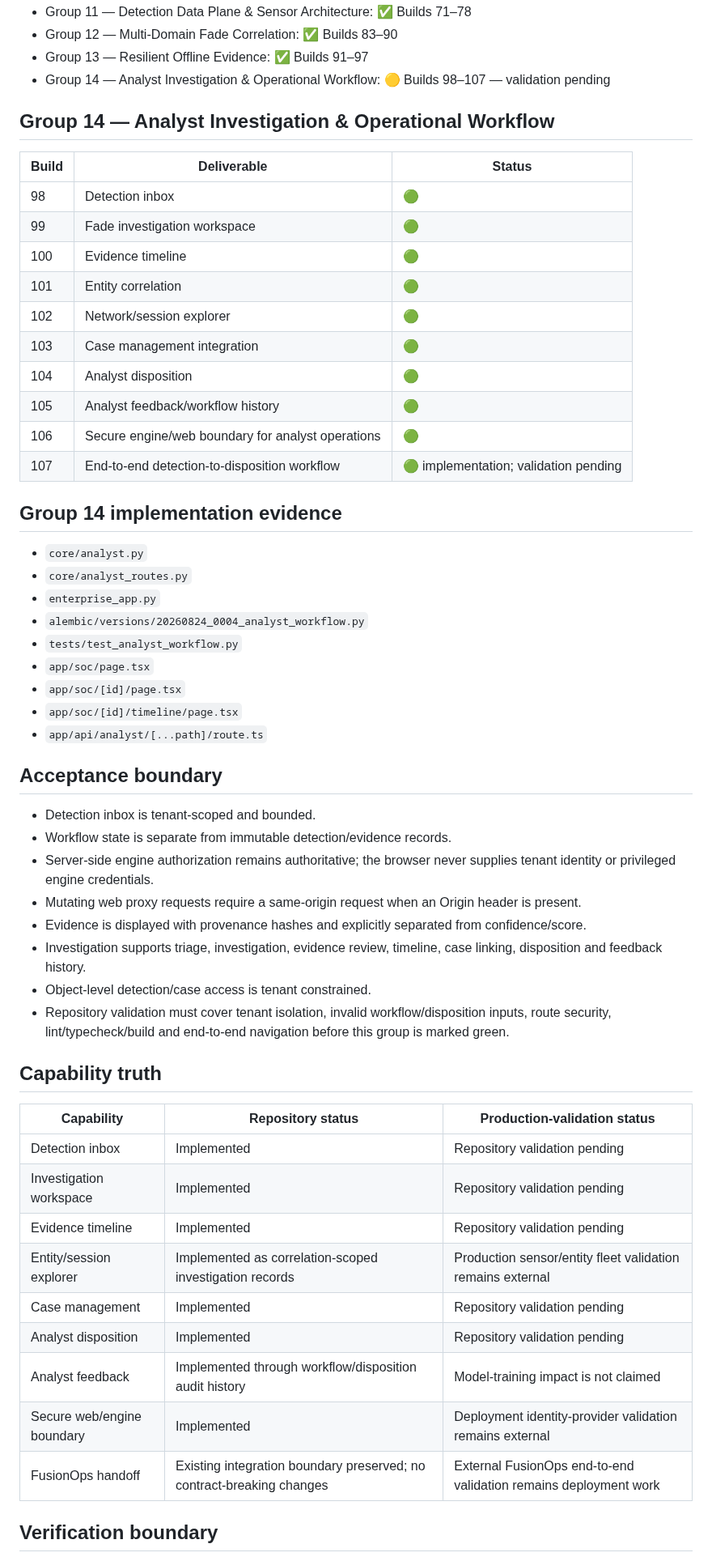
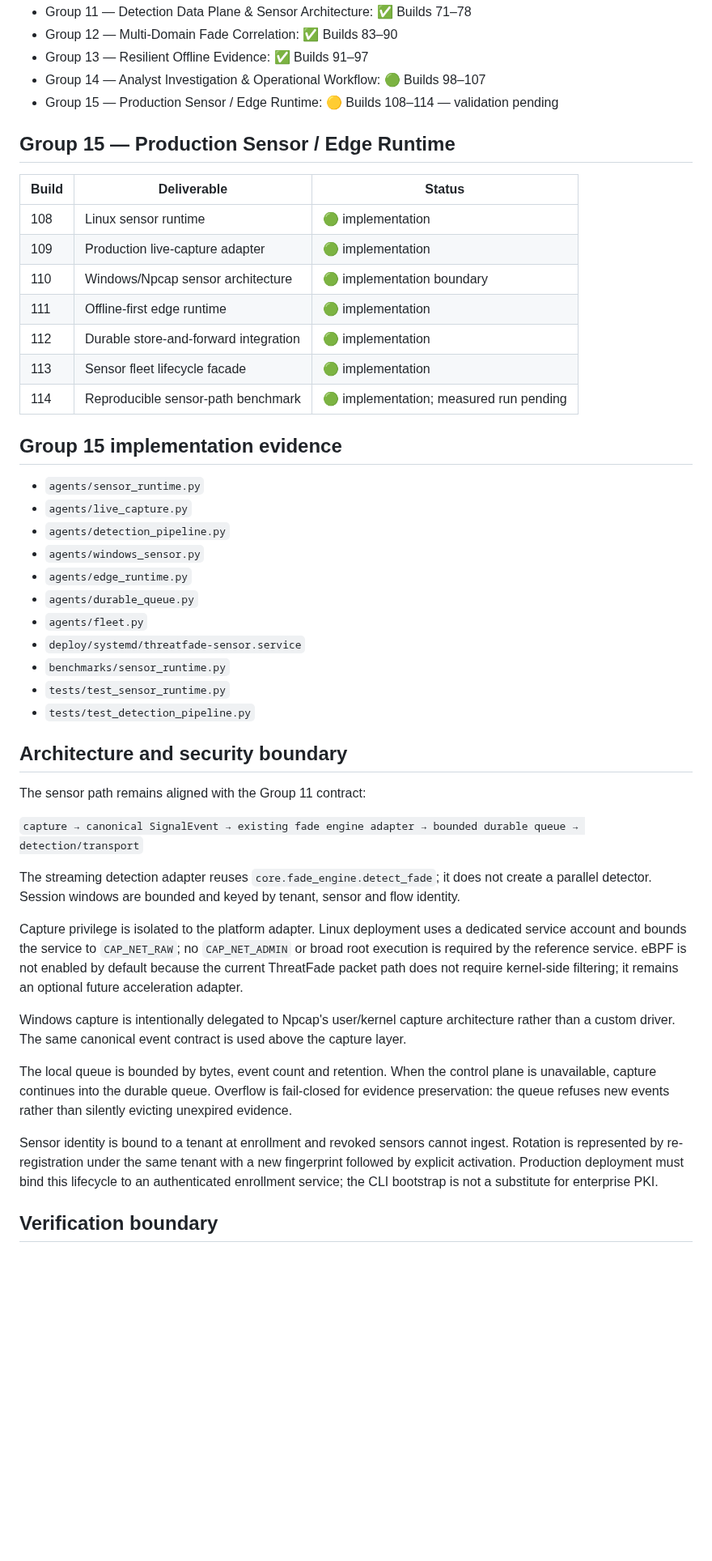
Before and after one commit to LloydCoder/tinlance-threatfade, a Markdown page: docs/BUILD_STATUS.md, the part around one of its changes. Shown at 81% size. Drawn GitHub-style; blank space fills up the shorter version.

Commit message:
Phase 4: reconcile sensor pipeline documentation

```diff
--- a/docs/BUILD_STATUS.md
+++ b/docs/BUILD_STATUS.md
@@ -21,59 +21,50 @@
 - Group 11 — Detection Data Plane & Sensor Architecture: ✅ Builds 71–78
 - Group 12 — Multi-Domain Fade Correlation: ✅ Builds 83–90
 - Group 13 — Resilient Offline Evidence: ✅ Builds 91–97
-- Group 14 — Analyst Investigation & Operational Workflow: 🟡 Builds 98–107 — validation pending
+- Group 14 — Analyst Investigation & Operational Workflow: 🟢 Builds 98–107
+- Group 15 — Production Sensor / Edge Runtime: 🟡 Builds 108–114 — validation pending
 
-## Group 14 — Analyst Investigation & Operational Workflow
+## Group 15 — Production Sensor / Edge Runtime
 
 | Build | Deliverable | Status |
 |---|---|---|
-| 98 | Detection inbox | 🟢 |
-| 99 | Fade investigation workspace | 🟢 |
-| 100 | Evidence timeline | 🟢 |
-| 101 | Entity correlation | 🟢 |
-| 102 | Network/session explorer | 🟢 |
-| 103 | Case management integration | 🟢 |
-| 104 | Analyst disposition | 🟢 |
-| 105 | Analyst feedback/workflow history | 🟢 |
-| 106 | Secure engine/web boundary for analyst operations | 🟢 |
-| 107 | End-to-end detection-to-disposition workflow | 🟢 implementation; validation pending |
+| 108 | Linux sensor runtime | 🟢 implementation |
+| 109 | Production live-capture adapter | 🟢 implementation |
+| 110 | Windows/Npcap sensor architecture | 🟢 implementation boundary |
+| 111 | Offline-first edge runtime | 🟢 implementation |
+| 112 | Durable store-and-forward integration | 🟢 implementation |
+| 113 | Sensor fleet lifecycle facade | 🟢 implementation |
+| 114 | Reproducible sensor-path benchmark | 🟢 implementation; measured run pending |
 
-## Group 14 implementation evidence
+## Group 15 implementation evidence
 
-- `core/analyst.py`
-- `core/analyst_routes.py`
-- `enterprise_app.py`
-- `alembic/versions/20260824_0004_analyst_workflow.py`
-- `tests/test_analyst_workflow.py`
-- `app/soc/page.tsx`
-- `app/soc/[id]/page.tsx`
-- `app/soc/[id]/timeline/page.tsx`
-- `app/api/analyst/[...path]/route.ts`
+- `agents/sensor_runtime.py`
+- `agents/live_capture.py`
+- `agents/detection_pipeline.py`
+- `agents/windows_sensor.py`
+- `agents/edge_runtime.py`
+- `agents/durable_queue.py`
+- `agents/fleet.py`
+- `deploy/systemd/threatfade-sensor.service`
+- `benchmarks/sensor_runtime.py`
+- `tests/test_sensor_runtime.py`
+- `tests/test_detection_pipeline.py`
 
-## Acceptance boundary
+## Architecture and security boundary
 
-- Detection inbox is tenant-scoped and bounded.
-- Workflow state is separate from immutable detection/evidence records.
-- Server-side engine authorization remains authoritative; the browser never supplies tenant identity or privileged engine credentials.
-- Mutating web proxy requests require a same-origin request when an Origin header is present.
-- Evidence is displayed with provenance hashes and explicitly separated from confidence/score.
-- Investigation supports triage, investigation, evidence review, timeline, case linking, disposition and feedback history.
-- Object-level detection/case access is tenant constrained.
-- Repository validation must cover tenant isolation, invalid workflow/disposition inputs, route security, lint/typecheck/build and end-to-end navigation before this group is marked green.
+The sensor path remains aligned with the Group 11 contract:
 
-## Capability truth
+`capture → canonical SignalEvent → existing fade engine adapter → bounded durable queue → detection/transport`
 
-| Capability | Repository status | Production-validation status |
-|---|---|---|
-| Detection inbox | Implemented | Repository validation pending |
-| Investigation workspace | Implemented | Repository validation pending |
-| Evidence timeline | Implemented | Repository validation pending |
-| Entity/session explorer | Implemented as correlation-scoped investigation records | Production sensor/entity fleet validation remains external |
-| Case management | Implemented | Repository validation pending |
-| Analyst disposition | Implemented | Repository validation pending |
-| Analyst feedback | Implemented through workflow/disposition audit history | Model-training impact is not claimed |
-| Secure web/engine boundary | Implemented | Deployment identity-provider validation remains external |
-| FusionOps handoff | Existing integration boundary preserved; no contract-breaking changes | External FusionOps end-to-end validation remains deployment work |
+The streaming detection adapter reuses `core.fade_engine.detect_fade`; it does not create a parallel detector. Session windows are bounded and keyed by tenant, sensor and flow identity.
+
+Capture privilege is isolated to the platform adapter. Linux deployment uses a dedicated service account and bounds the service to `CAP_NET_RAW`; no `CAP_NET_ADMIN` or broad root execution is required by the reference service. eBPF is not enabled by default because the current ThreatFade packet path does not require kernel-side filtering; it remains an optional future acceleration adapter.
+
+Windows capture is intentionally delegated to Npcap's user/kernel capture architecture rather than a custom driver. The same canonical event contract is used above the capture layer.
+
+The local queue is bounded by bytes, event count and retention. When the control plane is unavailable, capture continues into the durable queue. Overflow is fail-closed for evidence preservation: the queue refuses new events rather than silently evicting unexpired evidence.
+
+Sensor identity is bound to a tenant at enrollment and revoked sensors cannot ingest. Rotation is represented by re-registration under the same tenant with a new fingerprint followed by explicit activation. Production deployment must bind this lifecycle to an authenticated enrollment service; the CLI bootstrap is not a substitute for enterprise PKI.
 
 ## Verification boundary
 
```
Also changed, not shown: other parts of docs/BUILD_STATUS.md (+8 -8 lines).
